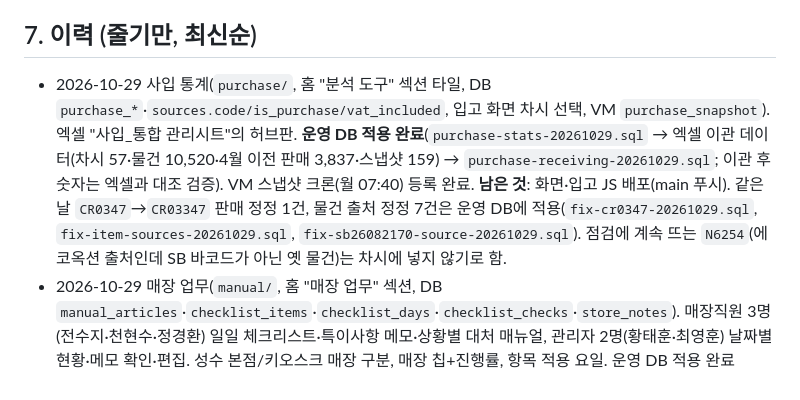
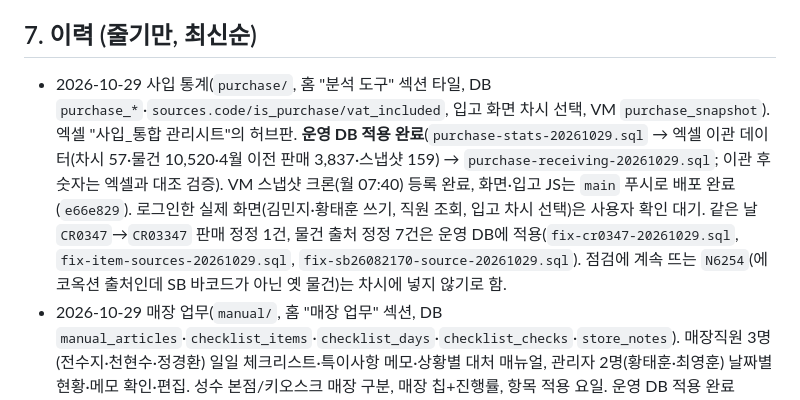
Before and after one commit to 315seconds/miu-hub, a Markdown page: AGENTS.md, the part around the change. GitHub-like rendering.

Commit message:
AGENTS.md: 사입 통계 배포 완료 표기

```diff
--- a/AGENTS.md
+++ b/AGENTS.md
@@ -102,7 +102,7 @@
 - **미결(사입 통계 완료 후 착수, 잊지 말 것)**: 판매 정정 체계. 별도 테이블(`sale_corrections`: 종류·원래/정정 바코드·금액·사유·처리자)과 정정 RPC(`sold_items`·`inventory_items.status`·기록을 한 트랜잭션)로 설계하기로 함. 계기: 택갈이 정정 5건이 `price_changes.note` 문장으로만 남아 있고, 현금매출 구글시트 오입력(CR0347→CR03347, 2026-07-28)은 시트·엑셀만 고치고 DB는 못 고쳐 `CR03347`이 `in_stock`으로 남았다(이 건은 2026-10-29에 단건 SQL로 정정함). 같이 볼 것: `sold_items` 바코드 UNIQUE(재판매 덮어씀), `sync_sold_status` 트리거가 INSERT에만 걸려 있어 바코드를 고쳐도 재고 상태가 안 바뀜, 정정한 날짜를 재동기화하면 정정 전 바코드로 새 행이 생길 위험, `inventory_items`에 없는 바코드의 판매 행 점검. 별개 과제: 폐기를 위치(`폐기`) 대신 상태로 정리(현재 `in_stock`+위치 `폐기` 20,625건).
 
 ## 7. 이력 (줄기만, 최신순)
-- 2026-10-29 사입 통계(`purchase/`, 홈 "분석 도구" 섹션 타일, DB `purchase_*`·`sources.code/is_purchase/vat_included`, 입고 화면 차시 선택, VM `purchase_snapshot`). 엑셀 "사입_통합 관리시트"의 허브판. **운영 DB 적용 완료**(`purchase-stats-20261029.sql` → 엑셀 이관 데이터(차시 57·물건 10,520·4월 이전 판매 3,837·스냅샷 159) → `purchase-receiving-20261029.sql`; 이관 후 숫자는 엑셀과 대조 검증). VM 스냅샷 크론(월 07:40) 등록 완료. **남은 것**: 화면·입고 JS 배포(main 푸시). 같은 날 `CR0347`→`CR03347` 판매 정정 1건, 물건 출처 정정 7건은 운영 DB에 적용(`fix-cr0347-20261029.sql`, `fix-item-sources-20261029.sql`, `fix-sb26082170-source-20261029.sql`). 점검에 계속 뜨는 `N6254`(에코옥션 출처인데 SB 바코드가 아닌 옛 물건)는 차시에 넣지 않기로 함.
+- 2026-10-29 사입 통계(`purchase/`, 홈 "분석 도구" 섹션 타일, DB `purchase_*`·`sources.code/is_purchase/vat_included`, 입고 화면 차시 선택, VM `purchase_snapshot`). 엑셀 "사입_통합 관리시트"의 허브판. **운영 DB 적용 완료**(`purchase-stats-20261029.sql` → 엑셀 이관 데이터(차시 57·물건 10,520·4월 이전 판매 3,837·스냅샷 159) → `purchase-receiving-20261029.sql`; 이관 후 숫자는 엑셀과 대조 검증). VM 스냅샷 크론(월 07:40) 등록 완료, 화면·입고 JS는 `main` 푸시로 배포 완료(`e66e829`). 로그인한 실제 화면(김민지·황태훈 쓰기, 직원 조회, 입고 차시 선택)은 사용자 확인 대기. 같은 날 `CR0347`→`CR03347` 판매 정정 1건, 물건 출처 정정 7건은 운영 DB에 적용(`fix-cr0347-20261029.sql`, `fix-item-sources-20261029.sql`, `fix-sb26082170-source-20261029.sql`). 점검에 계속 뜨는 `N6254`(에코옥션 출처인데 SB 바코드가 아닌 옛 물건)는 차시에 넣지 않기로 함.
 - 2026-10-29 매장 업무(`manual/`, 홈 "매장 업무" 섹션, DB `manual_articles`·`checklist_items`·`checklist_days`·`checklist_checks`·`store_notes`). 매장직원 3명(전수지·천현수·정경환) 일일 체크리스트·특이사항 메모·상황별 대처 매뉴얼, 관리자 2명(황태훈·최영훈) 날짜별 현황·메모 확인·편집. 성수 본점/키오스크 매장 구분, 매장 칩+진행률, 항목 적용 요일. 운영 DB 적용 완료(`store-manual-20261029.sql` → `store-manual-seed-20261029.sql` → `store-manual-weekdays-20261029.sql`).
 - 2026-10-28 판매 레터(`sales-letter/`, DB `sales_letters`, VM `daily_sales_letter` 평일 07:30).
 - 2026-10-27 매장 매니저 전용 화면 2개(홈 "매장 매니저" 섹션): 물류요청 판매 집계 엑셀(`logistics-request/`), 카테고리 판매 분석+행거수 이력(`category-analysis/`, DB `store_hangers`·`category_performance`).
```
